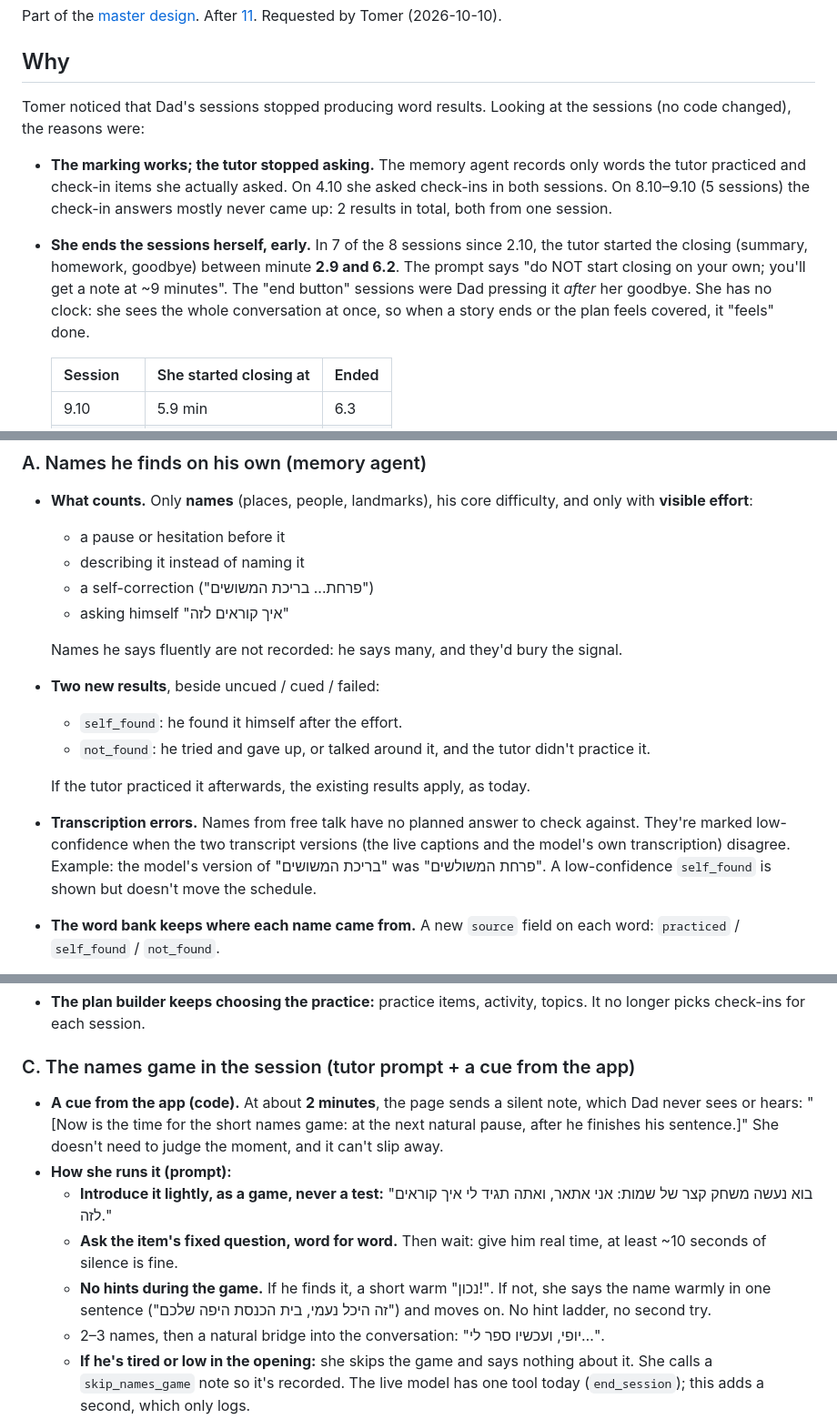
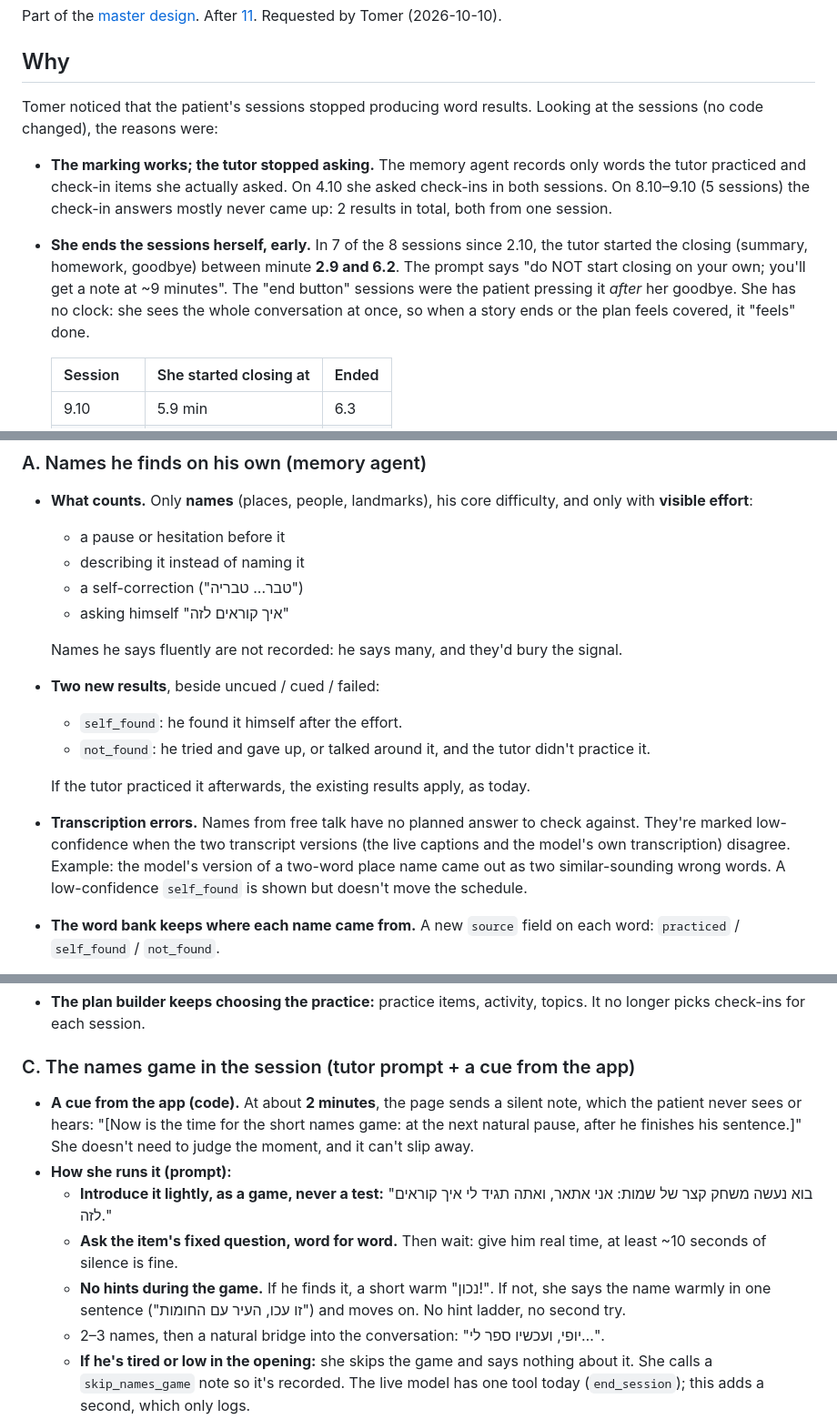
Before and after one commit to TomerShimshi/hebrew-speech-rehab-tutor, a Markdown page: docs/plans/12-own-names-and-check-ins.md, 3 parts joined by grey strips. Shown at 91% size. GitHub-like rendering.

```diff
--- a/docs/plans/12-own-names-and-check-ins.md
+++ b/docs/plans/12-own-names-and-check-ins.md
@@ -3,9 +3,9 @@
 Part of the [master design](00-master-design.md). After [11](11-whatsapp-reminder.md). Requested by Tomer (2026-10-10).
 
 ## Why
-Tomer noticed that Dad's sessions stopped producing word results. Looking at the sessions (no code changed), the reasons were:
+Tomer noticed that the patient's sessions stopped producing word results. Looking at the sessions (no code changed), the reasons were:
 - **The marking works; the tutor stopped asking.** The memory agent records only words the tutor practiced and check-in items she actually asked. On 4.10 she asked check-ins in both sessions. On 8.10–9.10 (5 sessions) the check-in answers mostly never came up: 2 results in total, both from one session.
-- **She ends the sessions herself, early.** In 7 of the 8 sessions since 2.10, the tutor started the closing (summary, homework, goodbye) between minute **2.9 and 6.2**. The prompt says "do NOT start closing on your own; you'll get a note at ~9 minutes". The "end button" sessions were Dad pressing it *after* her goodbye. She has no clock: she sees the whole conversation at once, so when a story ends or the plan feels covered, it "feels" done.
+- **She ends the sessions herself, early.** In 7 of the 8 sessions since 2.10, the tutor started the closing (summary, homework, goodbye) between minute **2.9 and 6.2**. The prompt says "do NOT start closing on your own; you'll get a note at ~9 minutes". The "end button" sessions were the patient pressing it *after* her goodbye. She has no clock: she sees the whole conversation at once, so when a story ends or the plan feels covered, it "feels" done.
 
   | Session | She started closing at | Ended |
   |---|---|---|
@@ -80,7 +80,7 @@ Our woven-in check-ins broke three of these:
 - **What counts.** Only **names** (places, people, landmarks), his core difficulty, and only with **visible effort**:
   - a pause or hesitation before it
   - describing it instead of naming it
-  - a self-correction ("פרחת... בריכת המשושים")
+  - a self-correction ("טבר... טבריה")
   - asking himself "איך קוראים לזה"
 
   Names he says fluently are not recorded: he says many, and they'd bury the signal.
@@ -89,7 +89,7 @@ Our woven-in check-ins broke three of these:
   - `not_found`: he tried and gave up, or talked around it, and the tutor didn't practice it.
 
   If the tutor practiced it afterwards, the existing results apply, as today.
-- **Transcription errors.** Names from free talk have no planned answer to check against. They're marked low-confidence when the two transcript versions (the live captions and the model's own transcription) disagree. Example: the model's version of "בריכת המשושים" was "פרחת המשולשים". A low-confidence `self_found` is shown but doesn't move the schedule.
+- **Transcription errors.** Names from free talk have no planned answer to check against. They're marked low-confidence when the two transcript versions (the live captions and the model's own transcription) disagree. Example: the model's version of a two-word place name came out as two similar-sounding wrong words. A low-confidence `self_found` is shown but doesn't move the schedule.
 - **The word bank keeps where each name came from.** A new `source` field on each word: `practiced` / `self_found` / `not_found`.
   - **Code** decides "treated" from the source, not just from being in the bank. `next_class.py` today treats anything in the bank as treated. A name that was only found or missed in free talk was never practiced, so it's still "untreated" for the comparison.
   - **Schedule** (plain code, as today):
@@ -112,11 +112,11 @@ Our woven-in check-ins broke three of these:
 - **The plan builder keeps choosing the practice:** practice items, activity, topics. It no longer picks check-ins for each session.
 
 ### C. The names game in the session (tutor prompt + a cue from the app)
-- **A cue from the app (code).** At about **2 minutes**, the page sends a silent note, which Dad never sees or hears: "[Now is the time for the short names game: at the next natural pause, after he finishes his sentence.]" She doesn't need to judge the moment, and it can't slip away.
+- **A cue from the app (code).** At about **2 minutes**, the page sends a silent note, which the patient never sees or hears: "[Now is the time for the short names game: at the next natural pause, after he finishes his sentence.]" She doesn't need to judge the moment, and it can't slip away.
 - **How she runs it (prompt):**
   - **Introduce it lightly, as a game, never a test:** "בוא נעשה משחק קצר של שמות: אני אתאר, ואתה תגיד לי איך קוראים לזה."
   - **Ask the item's fixed question, word for word.** Then wait: give him real time, at least ~10 seconds of silence is fine.
-  - **No hints during the game.** If he finds it, a short warm "נכון!". If not, she says the name warmly in one sentence ("זה היכל נעמי, בית הכנסת היפה שלכם") and moves on. No hint ladder, no second try.
+  - **No hints during the game.** If he finds it, a short warm "נכון!". If not, she says the name warmly in one sentence ("זו עכו, העיר עם החומות") and moves on. No hint ladder, no second try.
   - 2–3 names, then a natural bridge into the conversation: "יופי, ועכשיו ספר לי…".
   - **If he's tired or low in the opening:** she skips the game and says nothing about it. She calls a `skip_names_game` note so it's recorded. The live model has one tool today (`end_session`); this adds a second, which only logs.
   - **If he interrupts:** she finishes the item at the next pause. The game is short, so it's easy to return to.
```
Also changed, not shown: other parts of docs/plans/12-own-names-and-check-ins.md (+17 -17 lines), docs/plans/13-session-agenda.md (added, +62 -0 lines), docs/plans/13.5-names-goodbyes-and-excluded-sessions.md (added, +80 -0 lines).
